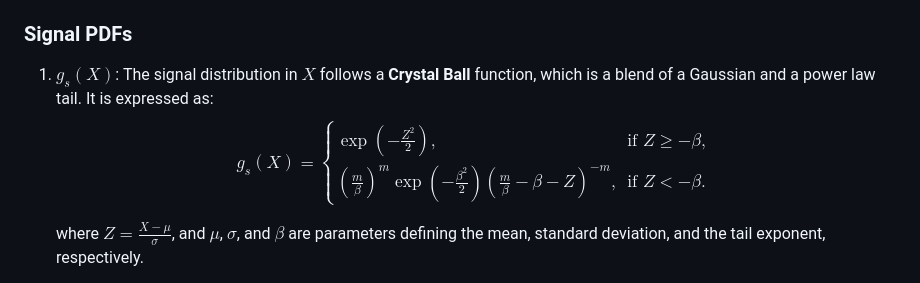
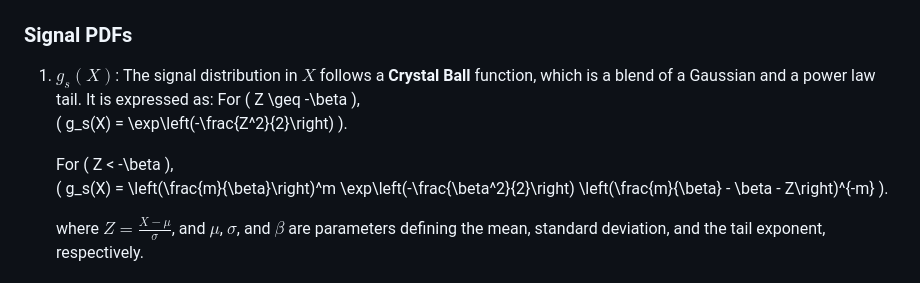
Before and after one commit to Shahab2142/sWeight_ParametricBootstrap_FitComparison, a Markdown page: README.md, the part around the change. Drawn GitHub-style.

Commit message:
Uploading Project Files

```diff
--- a/README.md
+++ b/README.md
@@ -26,14 +26,13 @@ where:
 
 ### **Signal PDFs**
 1. **$g_s(X)$**: The signal distribution in $X$ follows a **Crystal Ball** function, which is a blend of a Gaussian and a power law tail. It is expressed as:
-   $$
-   g_s(X) =
-   \begin{cases}
-      \exp\left(-\frac{Z^2}{2}\right), & \text{if } Z \geq -\beta, \\
-      \left(\frac{m}{\beta}\right)^m \exp\left(-\frac{\beta^2}{2}\right)
-      \left(\frac{m}{\beta} - \beta - Z\right)^{-m}, & \text{if } Z < -\beta.
-   \end{cases}
-   $$
+   For \( Z \geq -\beta \),
+   \( g_s(X) = \exp\left(-\frac{Z^2}{2}\right) \).
+
+   For \( Z < -\beta \),
+   \( g_s(X) = \left(\frac{m}{\beta}\right)^m \exp\left(-\frac{\beta^2}{2}\right)
+   \left(\frac{m}{\beta} - \beta - Z\right)^{-m} \).
+
 
    where $Z = \frac{X - \mu}{\sigma}$, and $\mu$, $\sigma$, and $\beta$ are parameters defining the mean, standard deviation, and the tail exponent, respectively.
 
```
